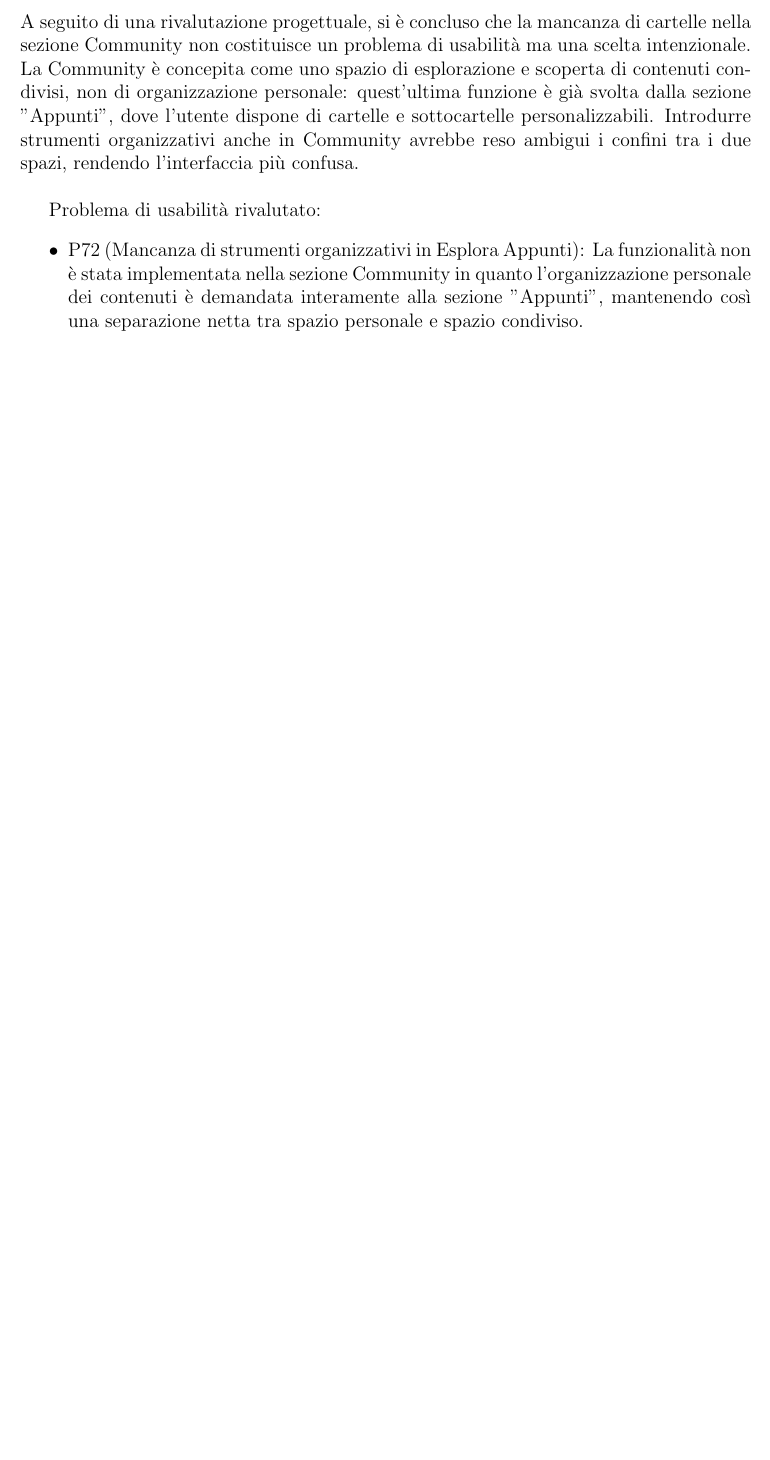
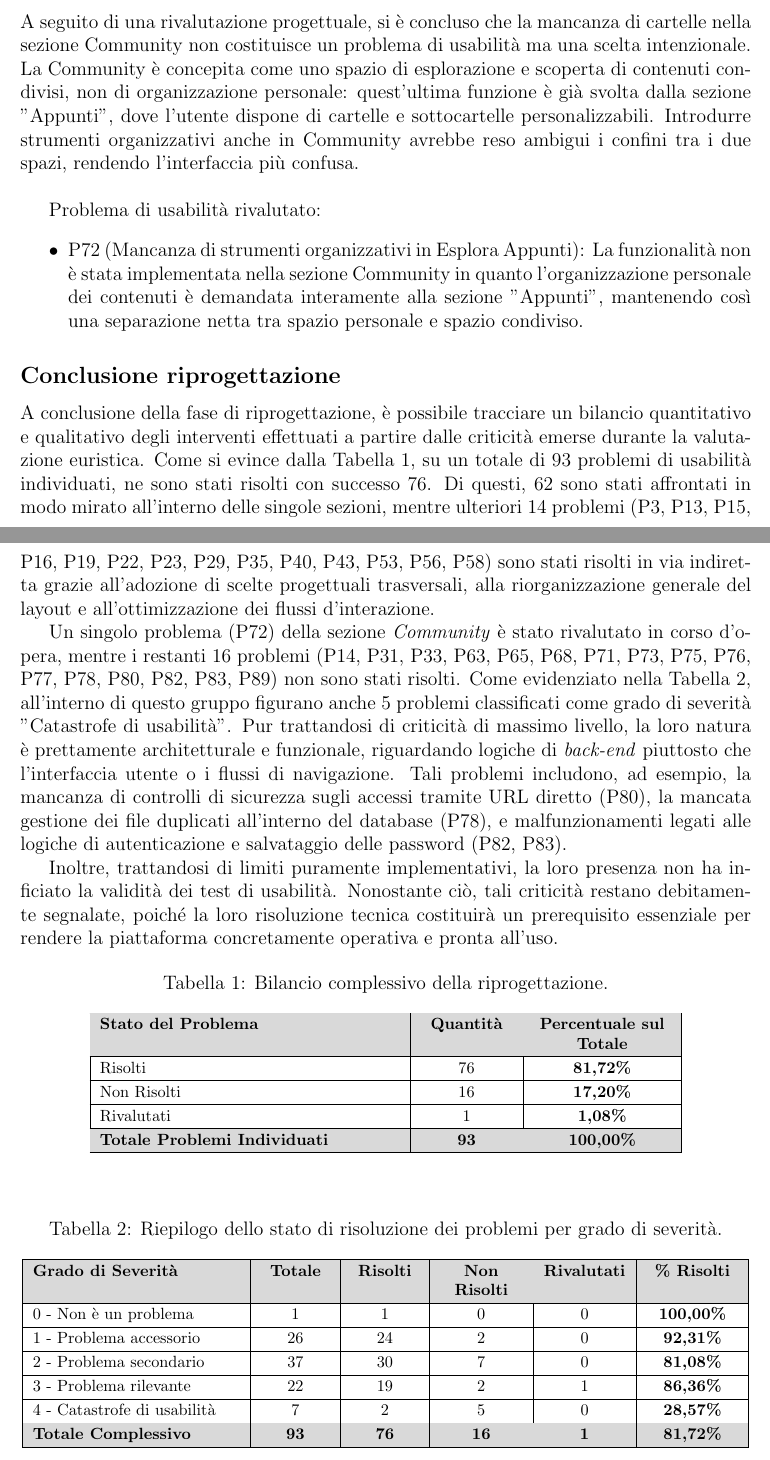
Before and after one commit to legatimatteo/elaborato-HCI, a LaTeX document (main.tex, which reads 04-riprogettazione.tex): part of page 48 of 48 before the commit and two parts of pages 48 and 49 of 49 after it, the two joined at a grey line, cut so that both start at the same text, the shorter picture padded with empty space. Compiled offline with pdfLaTeX.

Commit message:
Aggiunta Conclusione riprogettazione

```diff
--- a/04-riprogettazione.tex
+++ b/04-riprogettazione.tex
@@ -145,3 +147,50 @@ Il quarto è l'\textbf{area di drop dei file} (Figura \ref{fig:dropzone}), utili
   \input{riprogettazione/generatore-trascrizioni-audio}
 \input{riprogettazione/esami}
 \input{riprogettazione/community}
+
+\subsection*{Conclusione riprogettazione}
+A conclusione della fase di riprogettazione, è possibile tracciare un bilancio quantitativo e qualitativo degli interventi effettuati a partire dalle criticità emerse durante la valutazione euristica. Come si evince dalla Tabella \ref{tab:bilancio_riprogettazione}, su un totale di 93 problemi di usabilità individuati, ne sono stati risolti con successo 76. Di questi, 62 sono stati affrontati in modo mirato all'interno delle singole sezioni, mentre ulteriori 14 problemi (P3, P13, P15, P16, P19, P22, P23, P29, P35, P40, P43, P53, P56, P58) sono stati risolti in via indiretta grazie all'adozione di scelte progettuali trasversali, alla riorganizzazione generale del layout e all'ottimizzazione dei flussi d'interazione.
+
+Un singolo problema (P72) della sezione \textit{Community} è stato rivalutato in corso d'opera, mentre i restanti 16 problemi (P14, P31, P33, P63, P65, P68, P71, P73, P75, P76, P77, P78, P80, P82, P83, P89) non sono stati risolti. Come evidenziato nella Tabella \ref{tab:riepilogo_severita}, all'interno di questo gruppo figurano anche 5 problemi classificati come grado di severità "Catastrofe di usabilità". Pur trattandosi di criticità di massimo livello, la loro natura è prettamente architetturale e funzionale, riguardando logiche di \textit{back-end} piuttosto che l'interfaccia utente o i flussi di navigazione. Tali problemi includono, ad esempio, la mancanza di controlli di sicurezza sugli accessi tramite URL diretto (P80), la mancata gestione dei file duplicati all'interno del database (P78), e malfunzionamenti legati alle logiche di autenticazione e salvataggio delle password (P82, P83).
+
+Inoltre, trattandosi di limiti puramente implementativi, la loro presenza non ha inficiato la validità dei test di usabilità. Nonostante ciò, tali criticità restano debitamente segnalate, poiché la loro risoluzione tecnica costituirà un prerequisito essenziale per rendere la piattaforma concretamente operativa e pronta all'uso.
+
+\begin{table}[H]
+	\centering
+	\footnotesize
+	\renewcommand{\arraystretch}{1.2}
+	\caption{Bilancio complessivo della riprogettazione.}
+	\label{tab:bilancio_riprogettazione}
+	\begin{tabular}{|>{\raggedright\arraybackslash}p{6.5cm}|>{\centering\arraybackslash}p{2cm}|>{\centering\arraybackslash}p{3cm}|}
+		\hline
+		\rowcolor{gray!30}
+		\textbf{Stato del Problema}        & \textbf{Quantità} & \textbf{Percentuale sul Totale} \\ \hline
+		Risolti                            & 76                & \textbf{81,72\%}                \\ \hline
+		Non Risolti                        & 16                & \textbf{17,20\%}                \\ \hline
+		Rivalutati                         & 1                 & \textbf{1,08\%}                 \\ \hline
+		\rowcolor{gray!30}
+		\textbf{Totale Problemi Individuati} & \textbf{93}       & \textbf{100,00\%}               \\ \hline
+	\end{tabular}
+\end{table}
+
+\vspace{1em}
+
+\begin{table}[H]
+	\centering
+	\footnotesize
+	\renewcommand{\arraystretch}{1.2}
+	\caption{Riepilogo dello stato di risoluzione dei problemi per grado di severità.}
+	\label{tab:riepilogo_severita}
+	\begin{tabular}{|>{\raggedright\arraybackslash}p{4.5cm}|>{\centering\arraybackslash}p{1.5cm}|>{\centering\arraybackslash}p{1.5cm}|>{\centering\arraybackslash}p{1.8cm}|>{\centering\arraybackslash}p{1.8cm}|>{\centering\arraybackslash}p{2cm}|}
+		\hline
+		\rowcolor{gray!30}
+		\textbf{Grado di Severità} & \textbf{Totale} & \textbf{Risolti} & \textbf{Non Risolti} & \textbf{Rivalutati} & \textbf{\% Risolti} \\ \hline
+		0 - Non è un problema       & 1               & 1                & 0                    & 0                   & \textbf{100,00\%}   \\ \hline
+		1 - Problema accessorio     & 26              & 24               & 2                    & 0                   & \textbf{92,31\%}    \\ \hline
+		2 - Problema secondario     & 37              & 30               & 7                    & 0                   & \textbf{81,08\%}    \\ \hline
+		3 - Problema rilevante      & 22              & 19               & 2                    & 1                   & \textbf{86,36\%}    \\ \hline
+		4 - Catastrofe di usabilità & 7               & 2                & 5                    & 0                   & \textbf{28,57\%}    \\ \hline
+		\rowcolor{gray!30}
+		\textbf{Totale Complessivo} & \textbf{93}     & \textbf{76}      & \textbf{16}          & \textbf{1}          & \textbf{81,72\%}    \\ \hline
+	\end{tabular}
+\end{table}
```
Also changed, not shown: 04-riprogettazione.tex (2 more changed lines).
